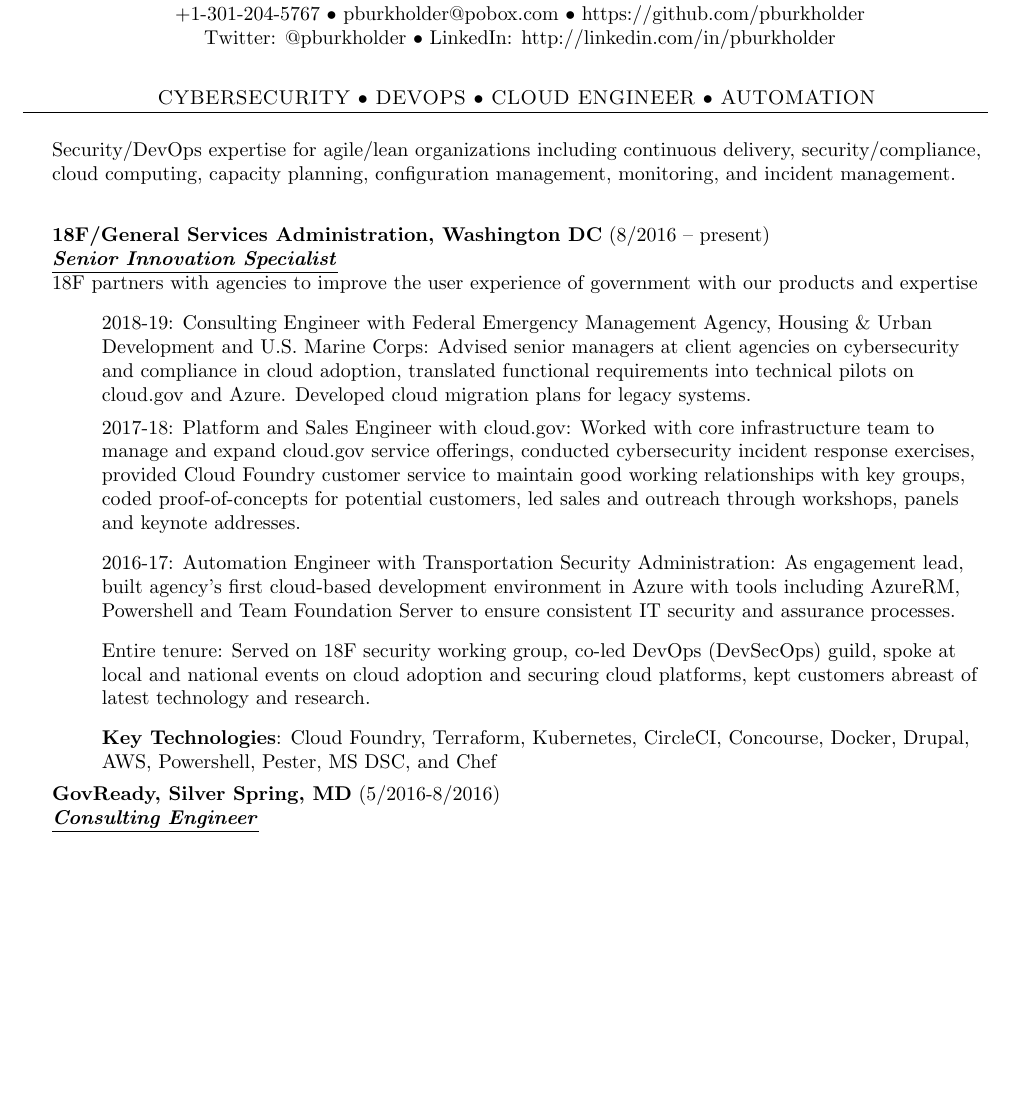
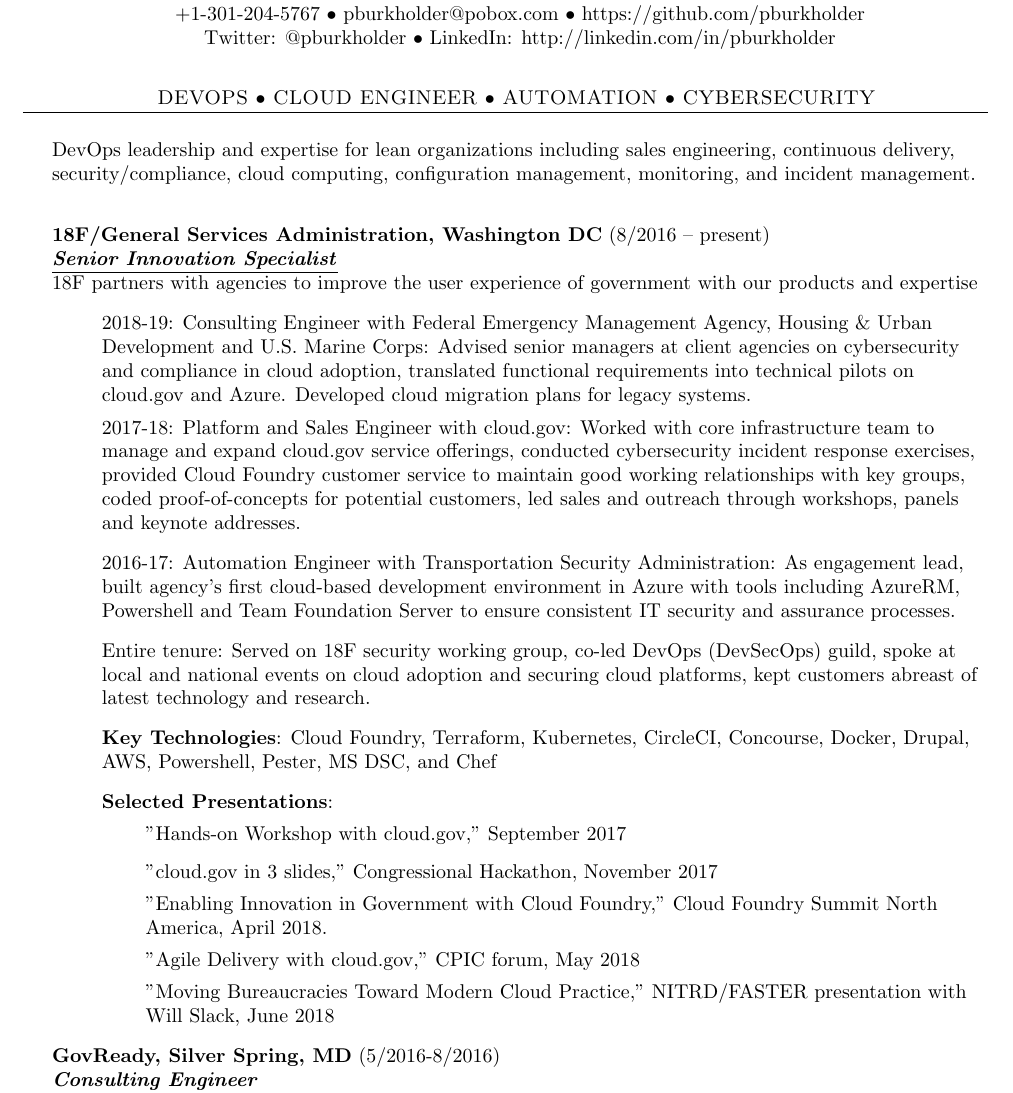
Before and after one commit to pburkholder/resume, a LaTeX CV (resume.tex): part of page 1 of 4, cut so that both start at the same text, the shorter picture padded with empty space. Compiled offline with pdfLaTeX.

Commit message:
Add more stuff as cloud.gov member

```diff
--- a/resume.tex
+++ b/resume.tex
@@ -61,10 +61,9 @@
   {+1-301-204-5767 $\bullet$ pburkholder@pobox.com  $\bullet$ https://github.com/pburkholder
     \linebreak Twitter: @pburkholder $\bullet$ LinkedIn: http://linkedin.com/in/pburkholder }
 
-\centeredheader{CYBERSECURITY $\bullet$ DEVOPS $\bullet$ CLOUD ENGINEER $\bullet$ AUTOMATION}
-  Security/DevOps expertise for agile/lean organizations including continuous delivery,
-  security/compliance, cloud computing, capacity planning, configuration management,
-  monitoring, and incident management.
+\centeredheader{DEVOPS $\bullet$ CLOUD ENGINEER $\bullet$ AUTOMATION $\bullet$ CYBERSECURITY}
+  DevOps leadership and expertise for lean organizations including sales engineering, continuous delivery,
+  security/compliance, cloud computing, configuration management, monitoring, and incident management.
 
 %\header{Achievements}
 \smallskip
@@ -89,6 +88,14 @@
   latest technology and research.
   \item \textbf{Key Technologies}: Cloud Foundry, Terraform, Kubernetes,
     CircleCI, Concourse, Docker, Drupal, AWS, Powershell, Pester, MS DSC, and Chef
+  \item \textbf{Selected Presentations}:
+  \begin{achievements}
+    \item "Hands-on Workshop with cloud.gov," September 2017
+    \item "cloud.gov in 3 slides," Congressional Hackathon, November 2017
+    \item "Enabling Innovation in Government with Cloud Foundry," Cloud Foundry Summit North America, April 2018.
+    \item "Agile Delivery with cloud.gov," CPIC forum, May 2018
+    \item "Moving Bureaucracies Toward Modern Cloud Practice," NITRD/FASTER presentation with Will Slack, June 2018
+  \end{achievements}
 \end{achievements}
 
 \employer{GovReady, Silver Spring, MD}{5/2016-8/2016}{Consulting Engineer}
```
